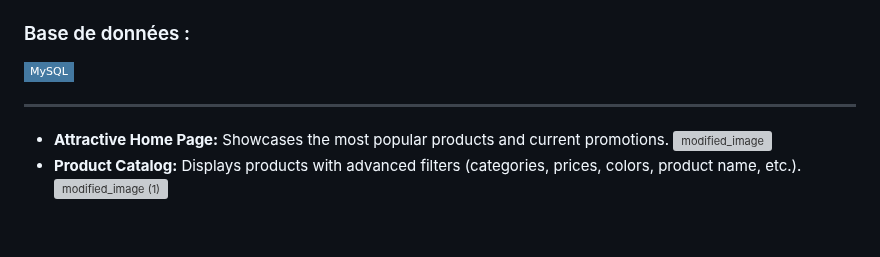
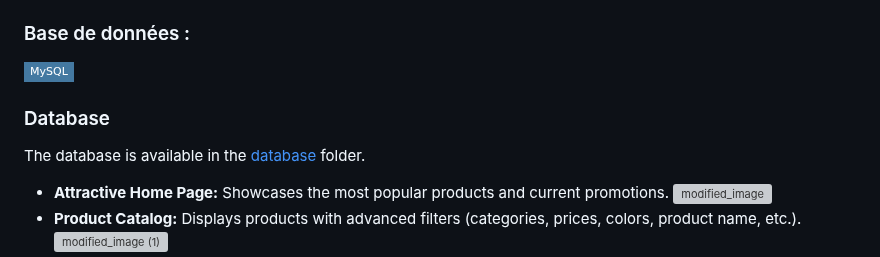
Before and after one commit to marzouki-mohammed/Ecommerce-website, a Markdown page: README.md, the part around the change. Rendered like a GitHub page; badges without logos; blank space fills up the shorter version; grey boxes are pictures that could not be loaded.

```diff
--- a/README.md
+++ b/README.md
@@ -88,8 +88,10 @@ This document details the features available to administrators in the e-commerce
 ### Base de données :
 ![MySQL](https://img.shields.io/badge/-MySQL-%234479A1?style=flat-square&logo=mysql&logoColor=ffffff)
 
+### Database
 
----
+The database is available in the [database](.NaturelleShop/Data_Base/) folder.
+
 
 - **Attractive Home Page:** Showcases the most popular products and current promotions.
   ![modified_image](https://github.com/user-attachments/assets/8678c258-2410-424e-b24e-33c94145d6fa)
```
